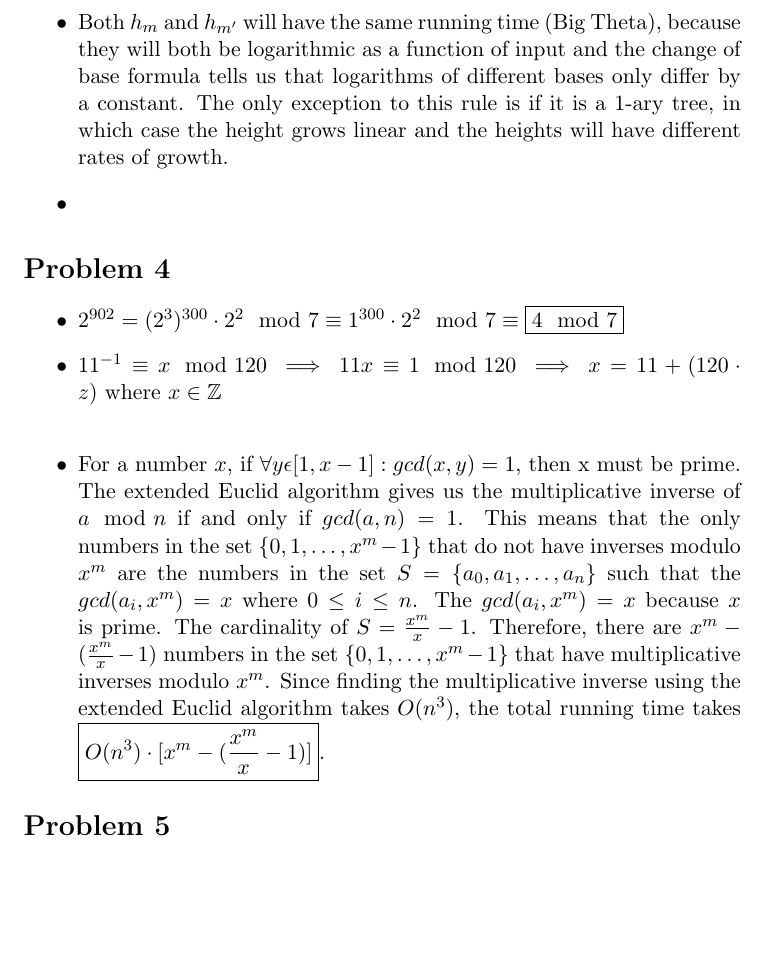
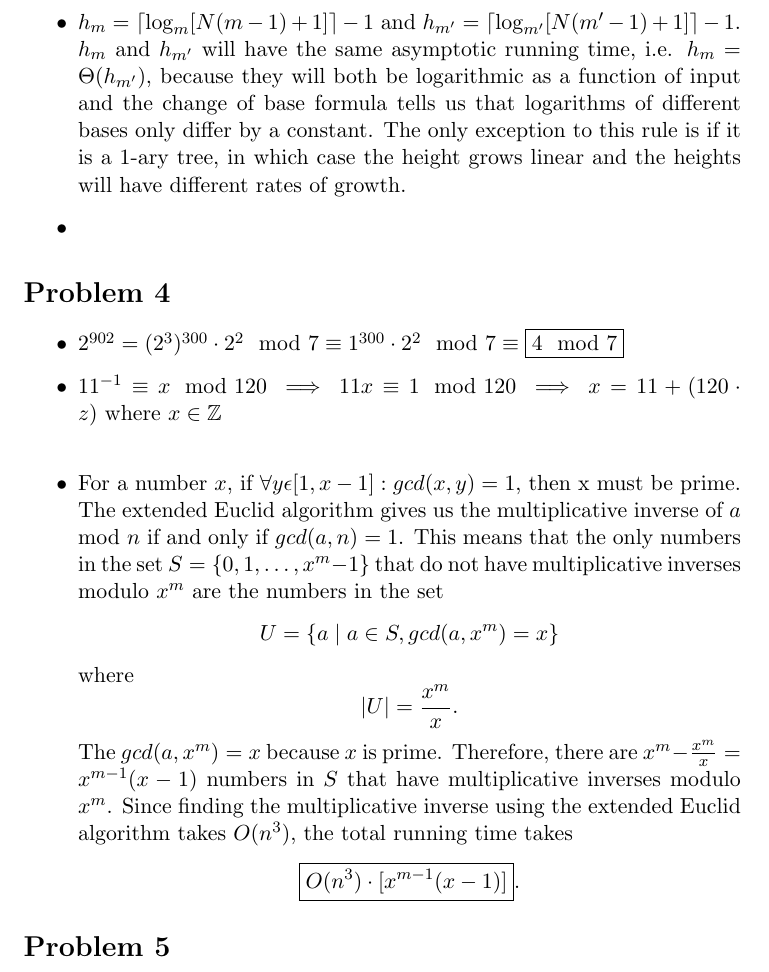
Before and after one commit to alexandermtang/algorithms, a LaTeX problem sheet (HW1.tex): part of page 4 of 6, cut at the place of the change, the shorter picture padded with empty space. Compiled offline with pdfLaTeX.

Commit message:
Clarify 3b

```diff
--- a/HW1.tex
+++ b/HW1.tex
@@ -87,6 +87,5 @@ Since f(n) is exponential and g(n) is linear $\implies \boxed{f(n)  = \Omega(g(n
 
-\item Both $h_m$ and $h_{m'}$ will have the same running time (Big Theta), because they will both be logarithmic as a function of input and the change of base formula tells us that logarithms of different bases only differ by a constant. The only exception to this rule is if it is a 1-ary tree, in which case the height grows linear and the heights will have different rates of growth.
-
+\item $h_m = \lceil\log_m [N(m-1)+1]\rceil - 1$ and $h_{m'} = \lceil\log_{m'} [N({m'}-1)+1]\rceil - 1$. $h_m$ and $h_{m'}$ will have the same asymptotic running time, i.e. $h_m = \Theta(h_{m'}) $, because they will both be logarithmic as a function of input and the change of base formula tells us that logarithms of different bases only differ by a constant. The only exception to this rule is if it is a 1-ary tree, in which case the height grows linear and the heights will have different rates of growth.
 \item
 
 \end{itemize}
@@ -99,7 +98,7 @@ Since f(n) is exponential and g(n) is linear $\implies \boxed{f(n)  = \Omega(g(n
 
 \item $11^{-1} \equiv x \mod 120 \implies 11x \equiv 1 \mod 120 \implies x = 11 + (120 \cdot z) \textrm{ where } x \in \mathbb{Z}$ \\
 
-\item For a number $x$, if $\forall y \epsilon [1, x-1] : gcd(x,y) = 1$, then x must be prime. The extended Euclid algorithm gives us the multiplicative inverse of $a \mod n$ if and only if $gcd(a, n)=1$. This means that the only numbers in the set $\{0, 1, \ldots, x^m - 1\}$ that do not have inverses modulo $x^m$ are the numbers in the set $S = \{a_0, a_1, \ldots ,a_n\}$ such that the $gcd(a_i, x^m)=x$ where $0 \leq i \leq n$. The $gcd(a_i, x^m)=x$ because $x$ is prime. The cardinality of $S = \frac{x^m}{x} - 1$. Therefore, there are $x^m - (\frac{x^m}{x} - 1)$ numbers in the set $\{0, 1, \ldots, x^m - 1\}$ that have multiplicative inverses modulo $x^m$. Since finding the multiplicative inverse using the extended Euclid algorithm takes $O(n^3)$, the total running time takes $\boxed{O(n^3) \cdot [x^m - (\frac{x^m}{x} - 1)]}$.
+\item For a number $x$, if $\forall y \epsilon [1, x-1] : gcd(x,y) = 1$, then x must be prime. The extended Euclid algorithm gives us the multiplicative inverse of $a \mod n$ if and only if $gcd(a, n)=1$. This means that the only numbers in the set $S = \{0, 1, \ldots, x^m - 1\}$ that do not have multiplicative inverses modulo $x^m$ are the numbers in the set \[U = \{a \mid a \in S, gcd(a,x^m)=x\}\] where \[\left\vert{U}\right\vert = \frac{x^m}{x}.\] The $gcd(a, x^m)=x$ because $x$ is prime. Therefore, there are $x^m - \frac{x^m}{x} = x^{m-1}(x-1)$ numbers in $S$ that have multiplicative inverses modulo $x^m$. Since finding the multiplicative inverse using the extended Euclid algorithm takes $O(n^3)$, the total running time takes \[\boxed{O(n^3) \cdot [x^{m-1}(x-1)]}.\]
 
 \end{itemize}
 
```
Also changed, not shown: HW1.tex (2 more changed lines).
